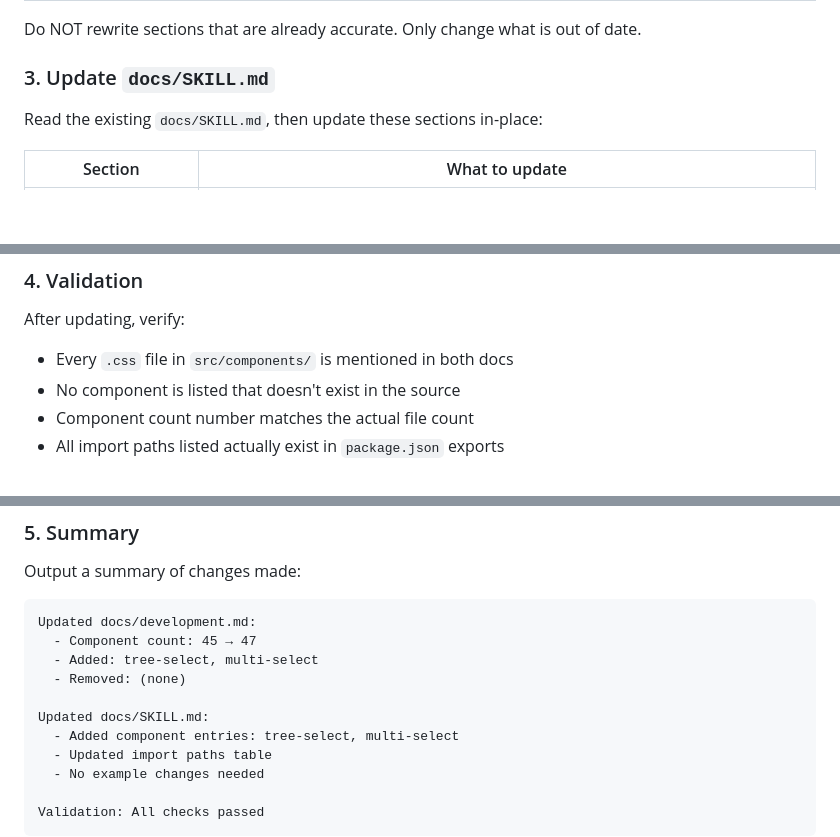
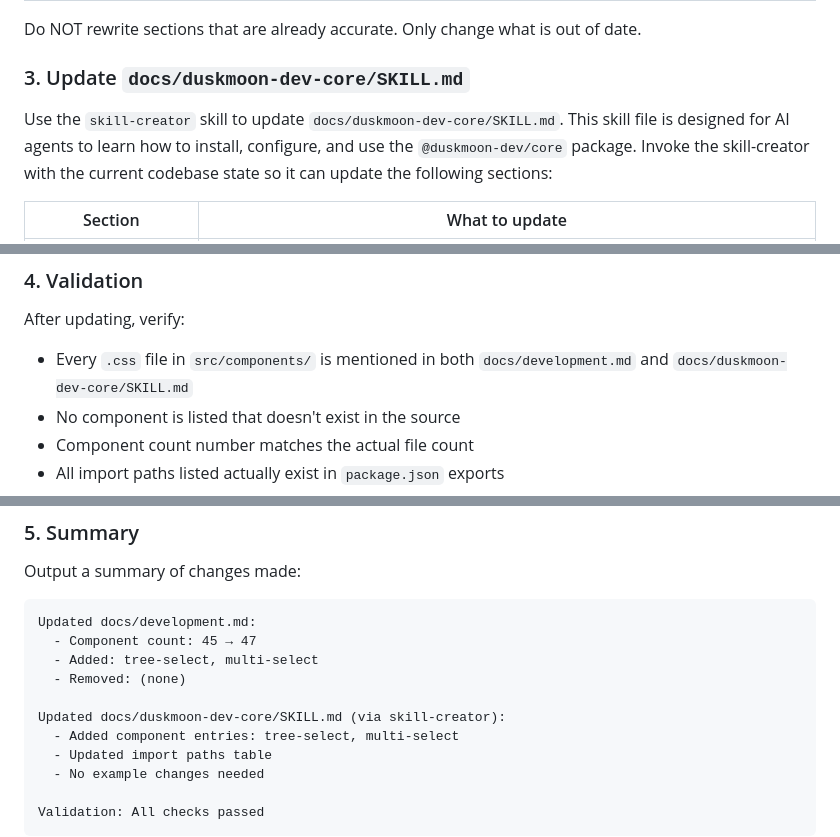
Before and after one commit to duskmoon-dev/duskmoonui, a Markdown page: .claude/commands/update-project-docs.md, 3 parts joined by grey strips. Drawn GitHub-style; blank space fills up the shorter version.

Commit message:
chore(.claude): update project docs command to use skill-creator
- Specify use of skill-creator skill for updating docs/duskmoon-dev-core/SKILL.md
- Update paths and validation steps to reflect new skill docs location
- Document that skill is for teaching AI agents to use @duskmoon-dev/core

```diff
--- a/.claude/commands/update-project-docs.md
+++ b/.claude/commands/update-project-docs.md
@@ -41,9 +43,9 @@ Read the existing `docs/development.md`, then update these sections in-place whi
 
 Do NOT rewrite sections that are already accurate. Only change what is out of date.
 
-### 3. Update `docs/SKILL.md`
+### 3. Update `docs/duskmoon-dev-core/SKILL.md`
 
-Read the existing `docs/SKILL.md`, then update these sections in-place:
+Use the `skill-creator` skill to update `docs/duskmoon-dev-core/SKILL.md`. This skill file is designed for AI agents to learn how to install, configure, and use the `@duskmoon-dev/core` package. Invoke the skill-creator with the current codebase state so it can update the following sections:
 
 | Section | What to update |
 |---------|---------------|
@@ -58,7 +60,7 @@ For each component, list its primary class and key variant classes by reading th
 ### 4. Validation
 
 After updating, verify:
-- Every `.css` file in `src/components/` is mentioned in both docs
+- Every `.css` file in `src/components/` is mentioned in both `docs/development.md` and `docs/duskmoon-dev-core/SKILL.md`
 - No component is listed that doesn't exist in the source
 - Component count number matches the actual file count
 - All import paths listed actually exist in `package.json` exports
@@ -75,7 +77,7 @@ Updated docs/development.md:
   - Added: tree-select, multi-select
   - Removed: (none)
 
-Updated docs/SKILL.md:
+Updated docs/duskmoon-dev-core/SKILL.md (via skill-creator):
   - Added component entries: tree-select, multi-select
   - Updated import paths table
   - No example changes needed
```
Also changed, not shown: other parts of .claude/commands/update-project-docs.md (+2 -0 lines).
